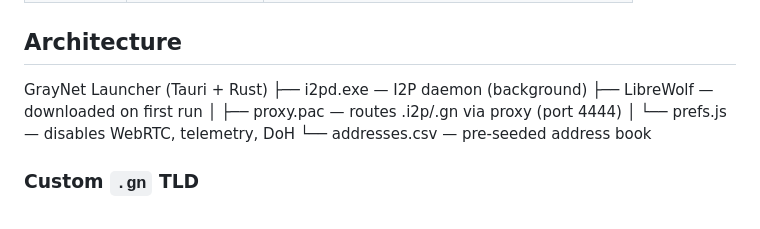
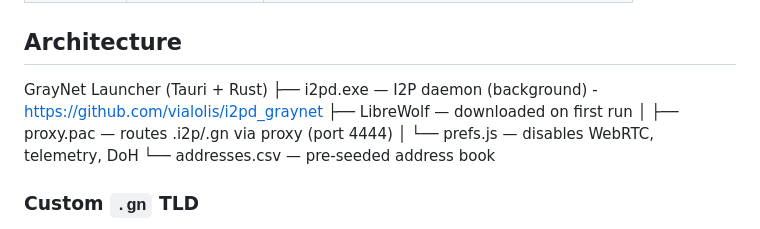
Before and after one commit to vialolis/GrayNet, a Markdown page: README.md, the part around the change. GitHub-like rendering.

```diff
--- a/README.md
+++ b/README.md
@@ -73,7 +73,7 @@ GrayNet is a custom I2P ecosystem built on top of i2pd (the C++ I2P implementati
 
 
 GrayNet Launcher (Tauri + Rust)
-├── i2pd.exe — I2P daemon (background)
+├── i2pd.exe — I2P daemon (background) - https://github.com/vialolis/i2pd_graynet
 ├── LibreWolf — downloaded on first run
 │ ├── proxy.pac — routes .i2p/.gn via proxy (port 4444)
 │ └── prefs.js — disables WebRTC, telemetry, DoH
```
